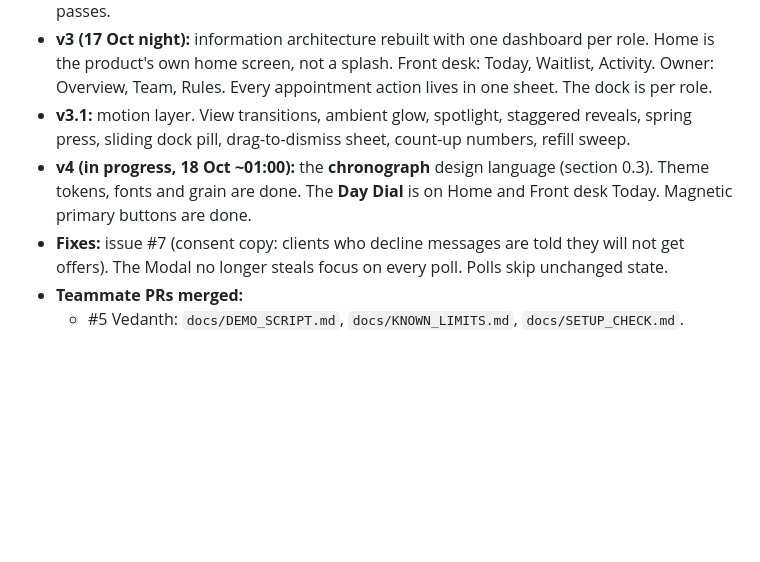
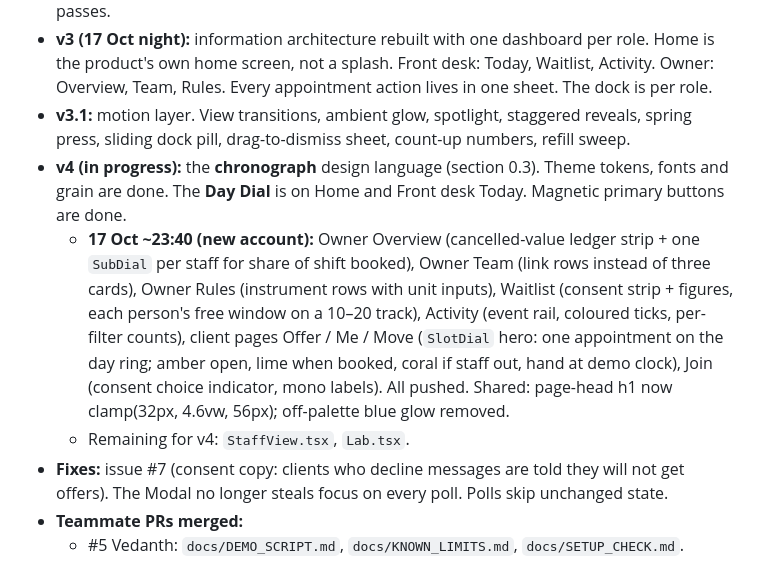
Before and after one commit to sirgreaseball/refill, a Markdown page: HANDOFF.md, the part around the change. Rendered like a GitHub page; blank space fills up the shorter version.

Commit message:
docs: handoff after v4 owner, desk and client pages

```diff
--- a/HANDOFF.md
+++ b/HANDOFF.md
@@ -16,7 +16,9 @@
 - **v1 to v2:** the rules engine, the database guarantees (one booking per slot, consent checked at booking, rate limits), four roles proven by private keys (owner, front desk, staff, client), staff absence, working hours, rescheduling (desk picks a time, or the client gets a link and picks), owner rules, and the evidence log. `npm run dbtest` gives 20/20; `npm run race` passes.
 - **v3 (17 Oct night):** information architecture rebuilt with one dashboard per role. Home is the product's own home screen, not a splash. Front desk: Today, Waitlist, Activity. Owner: Overview, Team, Rules. Every appointment action lives in one sheet. The dock is per role.
 - **v3.1:** motion layer. View transitions, ambient glow, spotlight, staggered reveals, spring press, sliding dock pill, drag-to-dismiss sheet, count-up numbers, refill sweep.
-- **v4 (in progress, 18 Oct ~01:00):** the **chronograph** design language (section 0.3). Theme tokens, fonts and grain are done. The **Day Dial** is on Home and Front desk Today. Magnetic primary buttons are done.
+- **v4 (in progress):** the **chronograph** design language (section 0.3). Theme tokens, fonts and grain are done. The **Day Dial** is on Home and Front desk Today. Magnetic primary buttons are done.
+  - **17 Oct ~23:40 (new account):** Owner Overview (cancelled-value ledger strip + one `SubDial` per staff for share of shift booked), Owner Team (link rows instead of three cards), Owner Rules (instrument rows with unit inputs), Waitlist (consent strip + figures, each person's free window on a 10–20 track), Activity (event rail, coloured ticks, per-filter counts), client pages Offer / Me / Move (`SlotDial` hero: one appointment on the day ring; amber open, lime when booked, coral if staff out, hand at demo clock), Join (consent choice indicator, mono labels). All pushed. Shared: page-head h1 now clamp(32px, 4.6vw, 56px); off-palette blue glow removed.
+  - Remaining for v4: `StaffView.tsx`, `Lab.tsx`.
 - **Fixes:** issue #7 (consent copy: clients who decline messages are told they will not get offers). The Modal no longer steals focus on every poll. Polls skip unchanged state.
 - **Teammate PRs merged:**
   - #5 Vedanth: `docs/DEMO_SCRIPT.md`, `docs/KNOWN_LIMITS.md`, `docs/SETUP_CHECK.md`.
```
